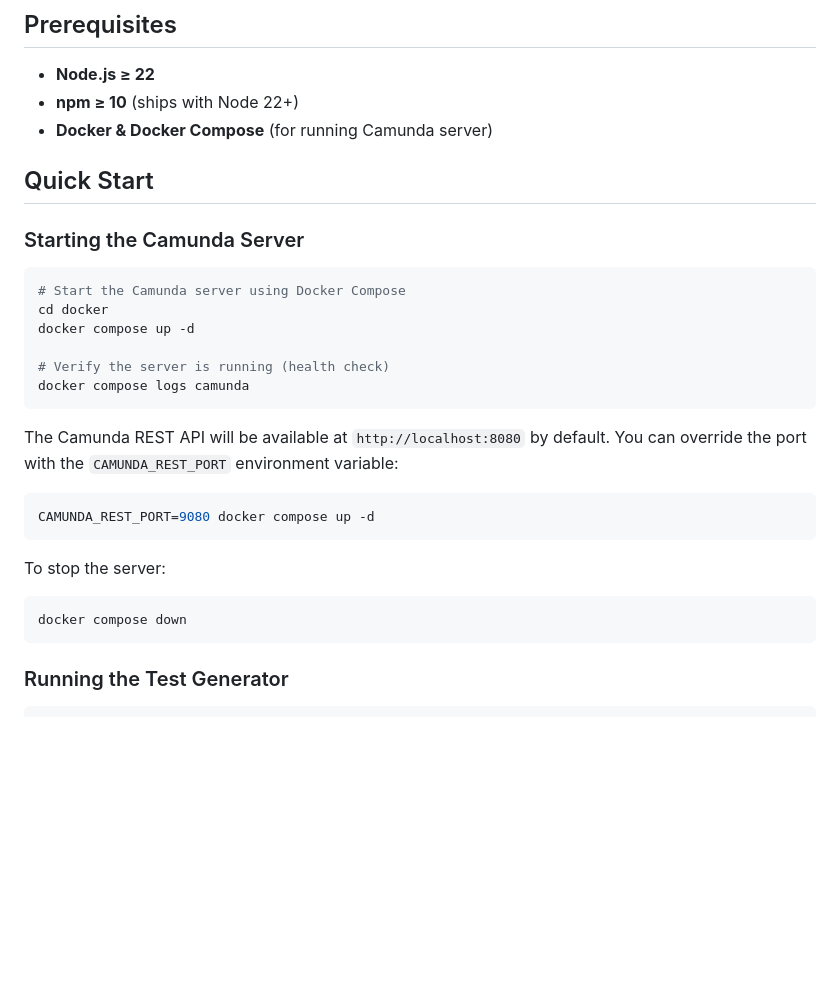
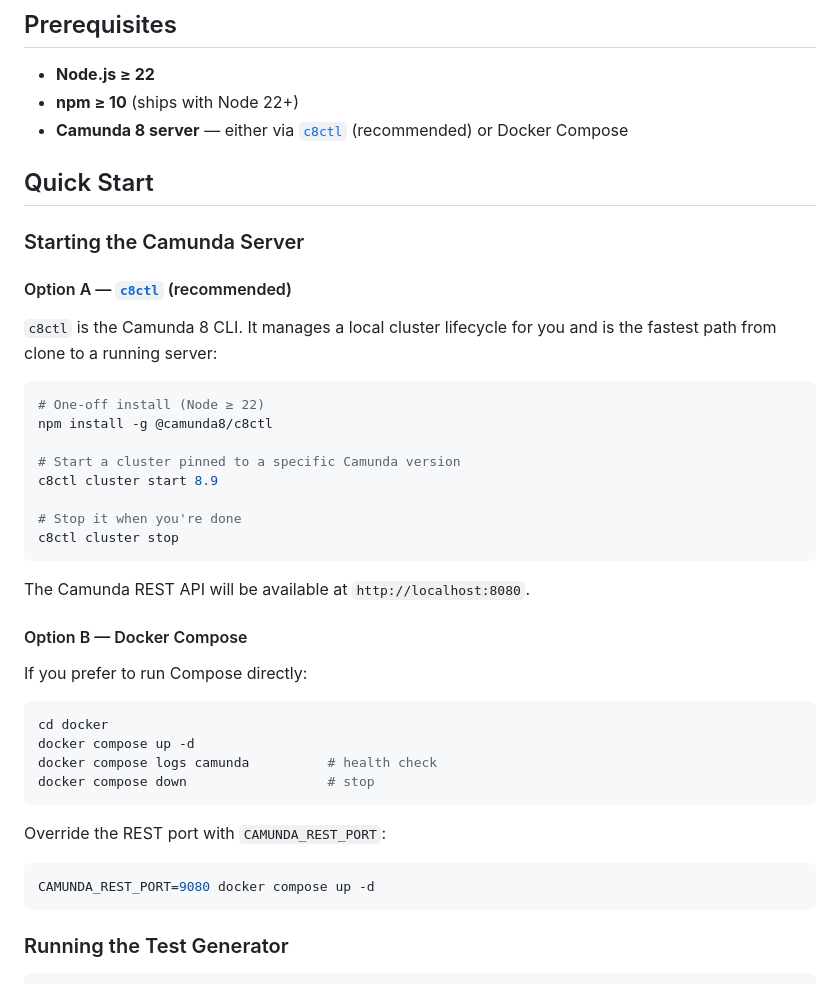
Before and after one commit to camunda/api-test-generator, a Markdown page: README.md, the part around the change. Rendered like a GitHub page; blank space fills up the shorter version.

Commit message:
docs: prefer c8ctl over Docker Compose in main quick start
Promote c8ctl as the primary path for spinning up a local Camunda 8 server
in the main README. Docker Compose stays documented as a secondary option
for users who prefer to run compose directly.

c8ctl is faster (one global install + one command), pins a specific Camunda
version, and matches the request-validation README quick start which already
recommends `c8ctl cluster start 8.9`.

````diff
--- a/README.md
+++ b/README.md
@@ -38,32 +38,45 @@ malformed-request scenario kinds.
 
 - **Node.js ≥ 22**
 - **npm ≥ 10** (ships with Node 22+)
-- **Docker & Docker Compose** (for running Camunda server)
+- **Camunda 8 server** — either via [`c8ctl`](https://github.com/camunda/c8ctl) (recommended) or Docker Compose
 
 ## Quick Start
 
 ### Starting the Camunda Server
 
+#### Option A — [`c8ctl`](https://github.com/camunda/c8ctl) (recommended)
+
+`c8ctl` is the Camunda 8 CLI. It manages a local cluster lifecycle for you and
+is the fastest path from clone to a running server:
+
 ```bash
-# Start the Camunda server using Docker Compose
+# One-off install (Node ≥ 22)
+npm install -g @camunda8/c8ctl
+
+# Start a cluster pinned to a specific Camunda version
+c8ctl cluster start 8.9
+
+# Stop it when you're done
+c8ctl cluster stop
+```
+
+The Camunda REST API will be available at `http://localhost:8080`.
+
+#### Option B — Docker Compose
+
+If you prefer to run Compose directly:
+
+```bash
 cd docker
 docker compose up -d
-
-# Verify the server is running (health check)
-docker compose logs camunda
+docker compose logs camunda          # health check
+docker compose down                  # stop
 ```
 
-The Camunda REST API will be available at `http://localhost:8080` by default.
-You can override the port with the `CAMUNDA_REST_PORT` environment variable:
+Override the REST port with `CAMUNDA_REST_PORT`:
 
 ```bash
 CAMUNDA_REST_PORT=9080 docker compose up -d
-```
-
-To stop the server:
-
-```bash
-docker compose down
 ```
 
 ### Running the Test Generator
````
